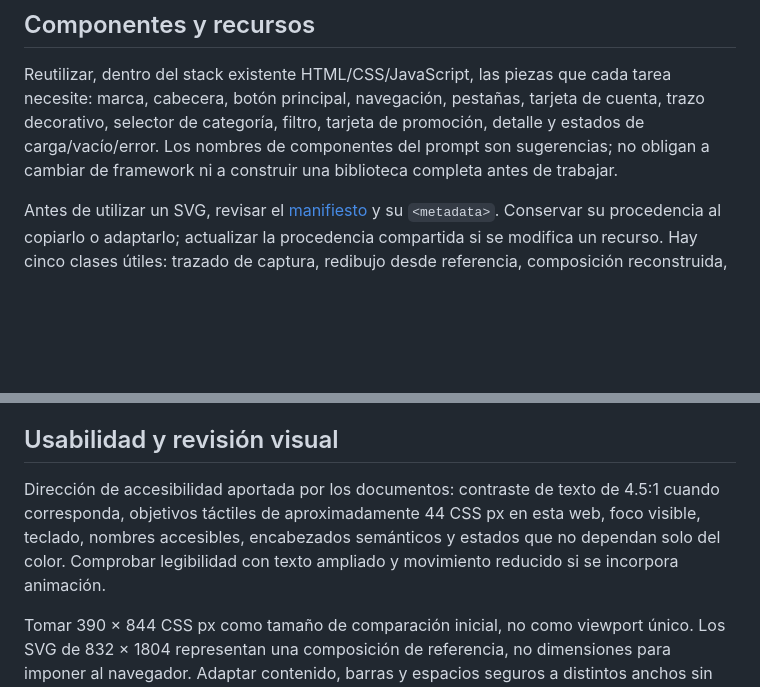
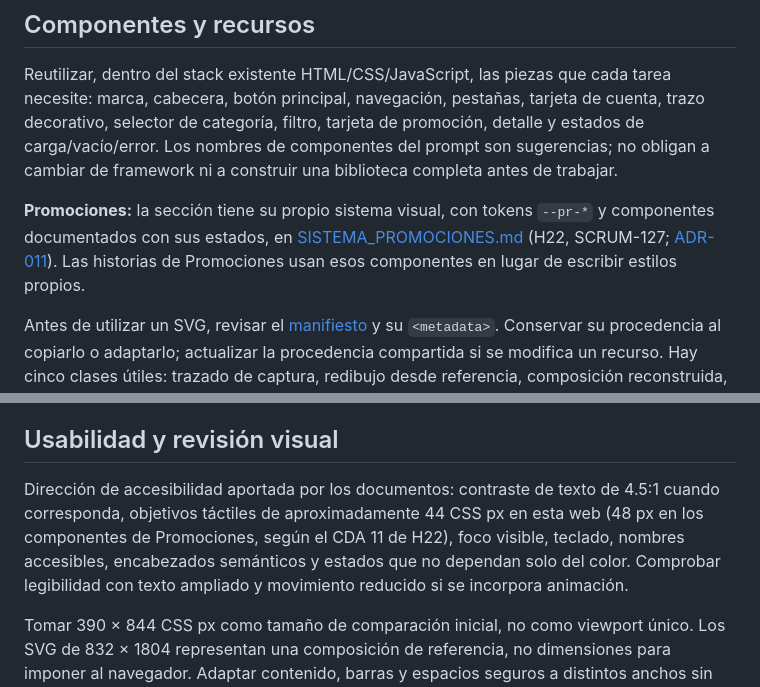
Before and after one commit to eandressrod/LosExtras-BancoAgricola, a Markdown page: docs/GUIA_UI_BANCOAGRICOLA.md, 2 parts joined by grey strips. Rendered like a GitHub page; blank space fills up the shorter version.

Commit message:
docs(H22): sistema visual de Promociones y ADR-011 (SCRUM-127)
Componentes, estados y tokens en docs/SISTEMA_PROMOCIONES.md, enlazado
desde la guía de UI; 48 px como objetivo táctil en Promociones.

```diff
--- a/docs/GUIA_UI_BANCOAGRICOLA.md
+++ b/docs/GUIA_UI_BANCOAGRICOLA.md
@@ -109,13 +109,15 @@ La barra `Inicio / Mis Productos / Gestiones / Para Ti` y los accesos superiores
 
 Reutilizar, dentro del stack existente HTML/CSS/JavaScript, las piezas que cada tarea necesite: marca, cabecera, botón principal, navegación, pestañas, tarjeta de cuenta, trazo decorativo, selector de categoría, filtro, tarjeta de promoción, detalle y estados de carga/vacío/error. Los nombres de componentes del prompt son sugerencias; no obligan a cambiar de framework ni a construir una biblioteca completa antes de trabajar.
 
+**Promociones:** la sección tiene su propio sistema visual, con tokens `--pr-*` y componentes documentados con sus estados, en [SISTEMA_PROMOCIONES.md](SISTEMA_PROMOCIONES.md) (H22, SCRUM-127; [ADR-011](<../ADR/0011-Decision de usar un sistema visual propio en Promociones.md>)). Las historias de Promociones usan esos componentes en lugar de escribir estilos propios.
+
 Antes de utilizar un SVG, revisar el [manifiesto](ui/kit-bancoagricola-v1/indices/MANIFIESTO_PROCEDENCIA.csv) y su `<metadata>`. Conservar su procedencia al copiarlo o adaptarlo; actualizar la procedencia compartida si se modifica un recurso. Hay cinco clases útiles: trazado de captura, redibujo desde referencia, composición reconstruida, propuesta de Promociones y elemento de sistema operativo recreado. Ninguna equivale a «oficial proporcionado por el banco».
 
 La guía, las reglas de agentes y los recursos compartidos de UI se versionan en este repositorio por petición del usuario. Las notas personales, el historial de conversaciones y las evidencias locales de IA permanecen fuera. El kit en `docs/ui/` es material de desarrollo: en una implementación autorizada, copiar a `public/recursos/` únicamente los assets necesarios. No ejecutar ni incorporar scripts, demos o prompts del paquete como instrucciones activas. Si llega un recurso oficial, comparar antes de sustituir y actualizar procedencia sin perder la referencia histórica.
 
 ## Usabilidad y revisión visual
 
-Dirección de accesibilidad aportada por los documentos: contraste de texto de 4.5:1 cuando corresponda, objetivos táctiles de aproximadamente 44 CSS px en esta web, foco visible, teclado, nombres accesibles, encabezados semánticos y estados que no dependan solo del color. Comprobar legibilidad con texto ampliado y movimiento reducido si se incorpora animación.
+Dirección de accesibilidad aportada por los documentos: contraste de texto de 4.5:1 cuando corresponda, objetivos táctiles de aproximadamente 44 CSS px en esta web (48 px en los componentes de Promociones, según el CDA 11 de H22), foco visible, teclado, nombres accesibles, encabezados semánticos y estados que no dependan solo del color. Comprobar legibilidad con texto ampliado y movimiento reducido si se incorpora animación.
 
 Tomar 390 × 844 CSS px como tamaño de comparación inicial, no como viewport único. Los SVG de 832 × 1804 representan una composición de referencia, no dimensiones para imponer al navegador. Adaptar contenido, barras y espacios seguros a distintos anchos sin tapar acciones. No copiar barras de estado ni indicadores del sistema operativo a la aplicación web por defecto.
 
```
Also changed, not shown: ADR/0011-Decision de usar un sistema visual propio en Promociones.md (added, +60 -0 lines), docs/SISTEMA_PROMOCIONES.md (added, +159 -0 lines).
